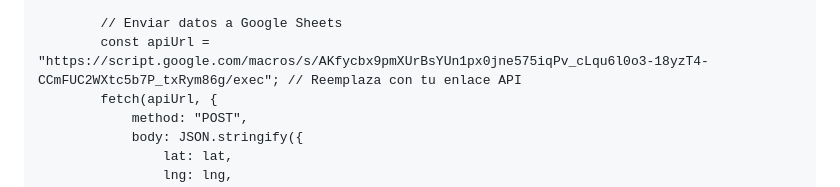
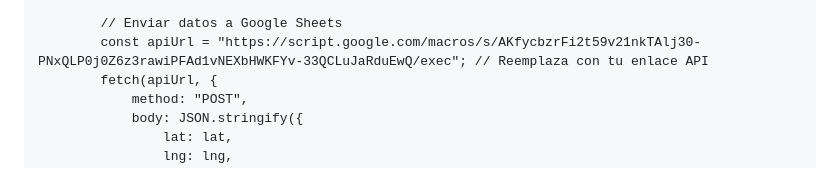
Before and after one commit to maxi23334/SUPERVISOR, a Markdown page: README.md, the part around the change. Drawn GitHub-style.

```diff
--- a/README.md
+++ b/README.md
@@ -61,7 +61,7 @@
             });
 
             // Enviar datos a Google Sheets
-            const apiUrl = "https://script.google.com/macros/s/AKfycbx9pmXUrBsYUn1px0jne575iqPv_cLqu6l0o3-18yzT4-CCmFUC2WXtc5b7P_txRym86g/exec"; // Reemplaza con tu enlace API
+            const apiUrl = "https://script.google.com/macros/s/AKfycbzrFi2t59v21nkTAlj30-PNxQLP0j0Z6z3rawiPFAd1vNEXbHWKFYv-33QCLuJaRduEwQ/exec"; // Reemplaza con tu enlace API
             fetch(apiUrl, {
                 method: "POST",
                 body: JSON.stringify({
```
